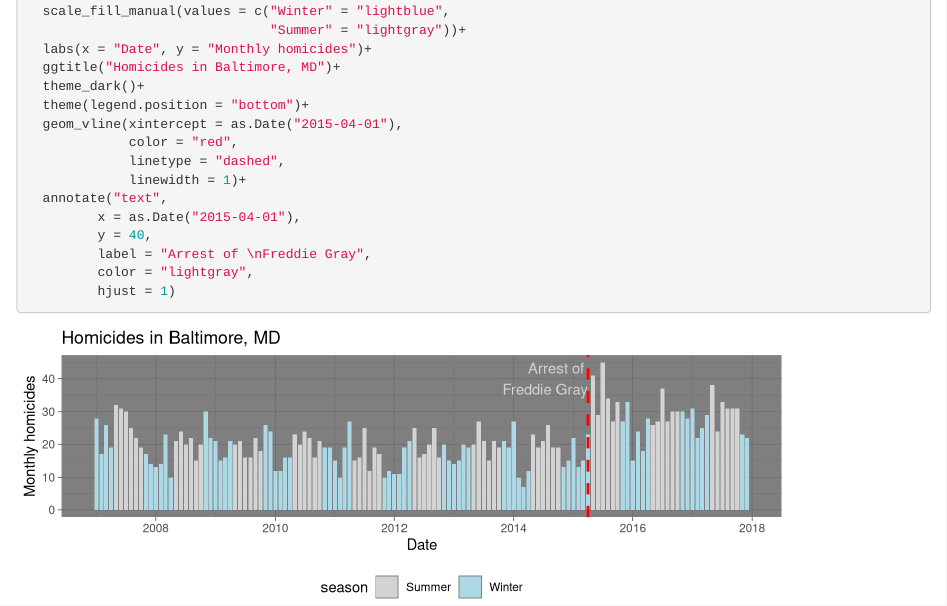
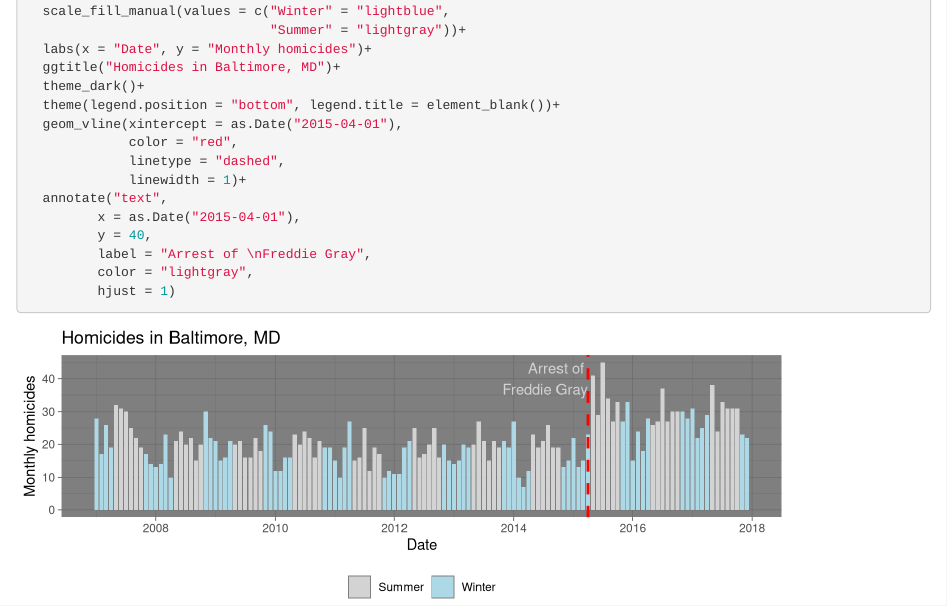
Before and after one commit to myunker/homework5, an R Markdown document (writing/homework5.Rmd): the page in a window 1100 px wide, from 900 px down. Rendered offline with R 4.5, knitr and Pandoc, with nearby package versions.

Commit message:
changing the legend to have no title

```diff
--- a/writing/homework5.Rmd
+++ b/writing/homework5.Rmd
@@ -59,7 +59,7 @@ monthly_homicides |>
   labs(x = "Date", y = "Monthly homicides")+
   ggtitle("Homicides in Baltimore, MD")+
   theme_dark()+
-  theme(legend.position = "bottom")+
+  theme(legend.position = "bottom", legend.title = element_blank())+
   geom_vline(xintercept = as.Date("2015-04-01"),
              color = "red",
              linetype = "dashed",
```
